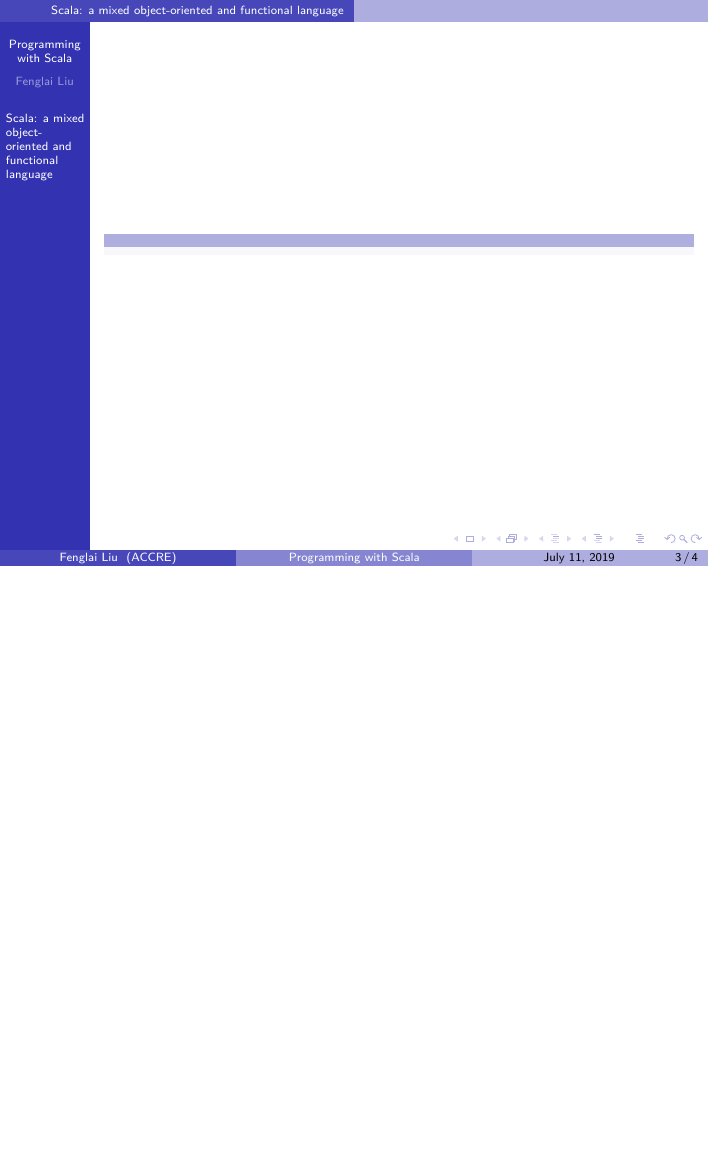
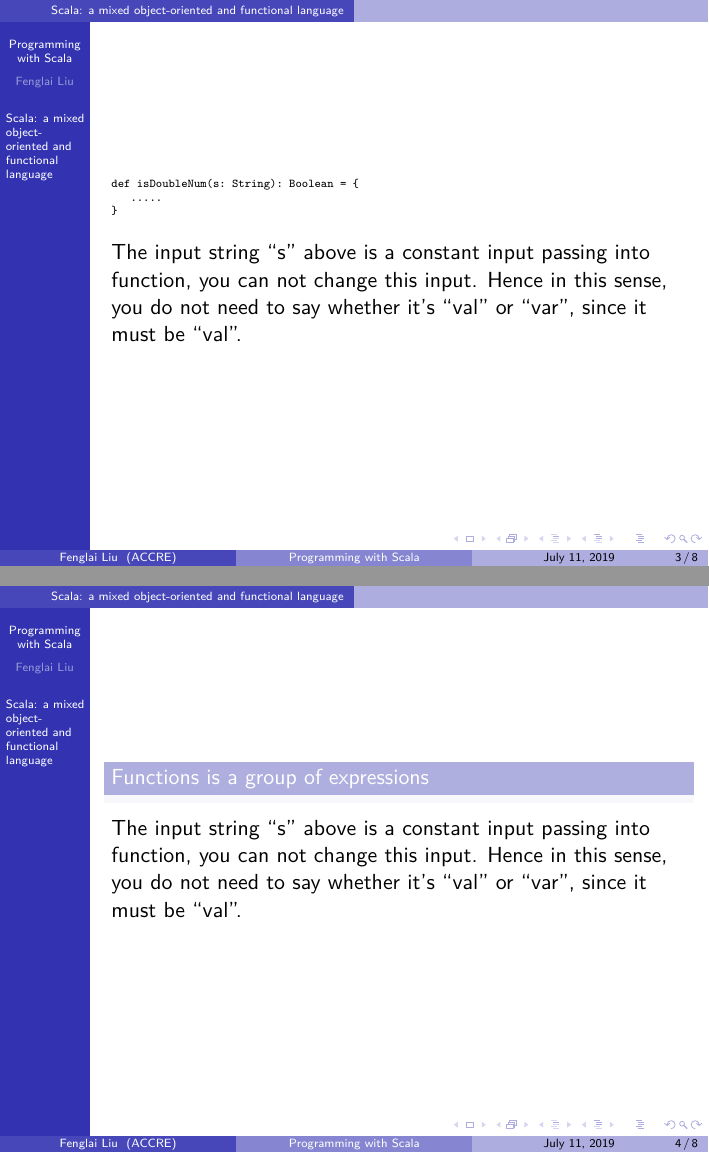
Before and after one commit to murfreesboro/accre, LaTeX slides (big_data/scala-0701-2019/scala.tex): page 3 of 4 before the commit and pages 3 and 4 of 8 after it, the two joined at a grey line, the shorter picture padded with empty space. Compiled offline with XeLaTeX.

Commit message:
update scala.tex

```diff
--- a/big_data/scala-0701-2019/scala.tex
+++ b/big_data/scala-0701-2019/scala.tex
@@ -228,3 +228,33 @@
 \end{frame}
 
 % -------------------------------------------------------------
+\begin{frame}[fragile]
+\frametitle{Input parameter for functions are in ``val'' type}
+%    \frametitle{}
+
+\begin{verbatim}
+def isDoubleNum(s: String): Boolean = {
+   .....
+}
+\end{verbatim}
+The input string ``s'' above is a constant input passing into function, you can not change
+this input. Hence in this sense, you do not need to say whether it's ``val'' or ``var'', since
+it must be ``val''.
+
+\end{frame}
+
+% -------------------------------------------------------------
+\begin{frame}[fragile]
+\frametitle{How Scala interprets function}
+%    \frametitle{}
+
+\begin{block}{Functions is a group of expressions}
+
+\end{block}
+
+
+The input string ``s'' above is a constant input passing into function, you can not change
+this input. Hence in this sense, you do not need to say whether it's ``val'' or ``var'', since
+it must be ``val''.
+
+\end{frame}
```
Also changed, not shown: big_data/scala-0701-2019/scala.tex (37 more changed lines).
